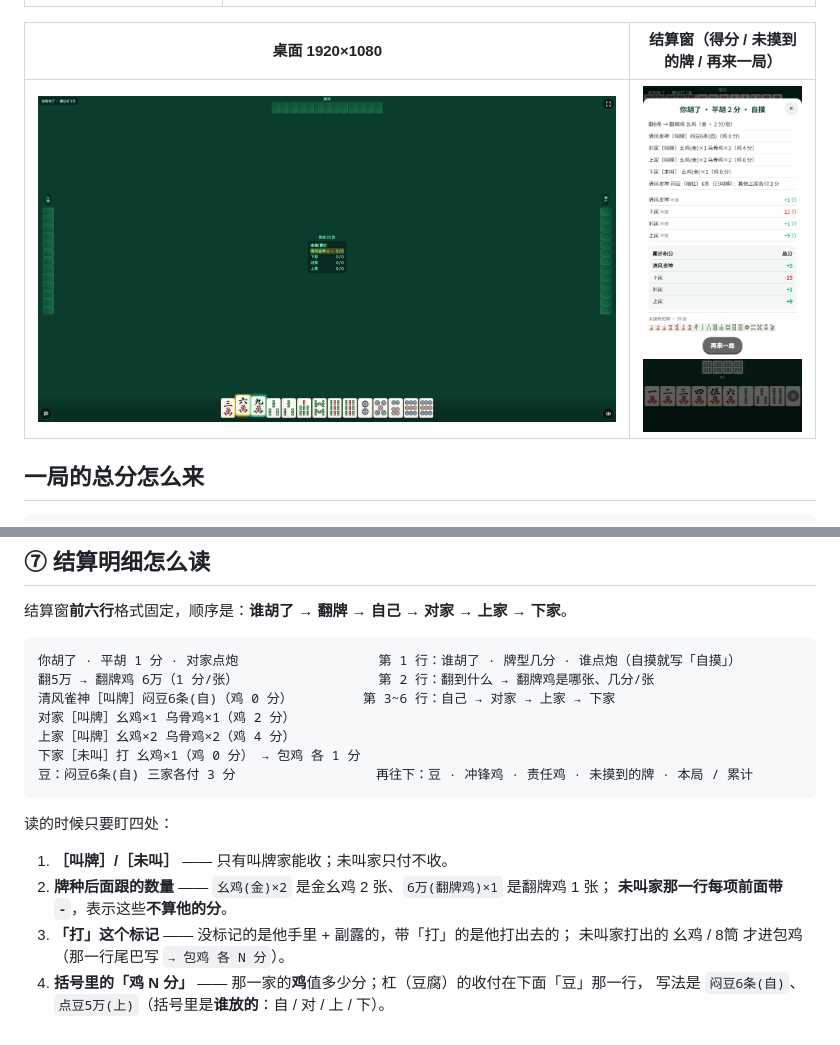
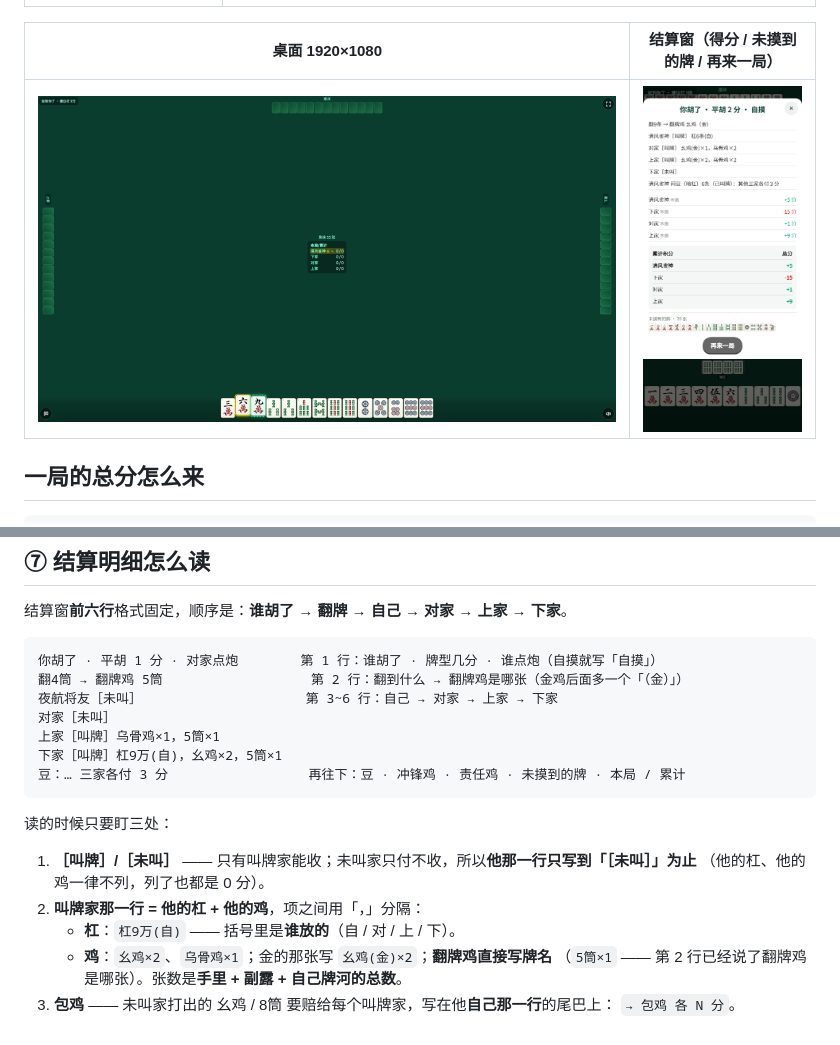
Before and after one commit to mobingchong/guiyang-zhuojimahjang, a Markdown page: README.md, 2 parts joined by grey strips. Drawn GitHub-style; pictures changed too: preview/竖屏-结算窗-得分-未摸到的牌-再来一局居中.png.

Commit message:
结算窗再简一轮：第2行不写分值、四家行只列「杠+鸡」（三种豆统一写「杠」）、未叫家只到［未叫］

````diff
--- a/README.md
+++ b/README.md
@@ -337,21 +337,22 @@
 结算窗**前六行**格式固定，顺序是：**谁胡了 → 翻牌 → 自己 → 对家 → 上家 → 下家**。
 
 ```
-你胡了 · 平胡 1 分 · 对家点炮                  第 1 行：谁胡了 · 牌型几分 · 谁点炮（自摸就写「自摸」）
-翻5万 → 翻牌鸡 6万（1 分/张）                  第 2 行：翻到什么 → 翻牌鸡是哪张、几分/张
-清风雀神［叫牌］闷豆6条(自)（鸡 0 分）         第 3~6 行：自己 → 对家 → 上家 → 下家
-对家［叫牌］幺鸡×1 乌骨鸡×1（鸡 2 分）
-上家［叫牌］幺鸡×2 乌骨鸡×2（鸡 4 分）
-下家［未叫］打 幺鸡×1（鸡 0 分） → 包鸡 各 1 分
-豆：闷豆6条(自) 三家各付 3 分                  再往下：豆 · 冲锋鸡 · 责任鸡 · 未摸到的牌 · 本局 / 累计
+你胡了 · 平胡 1 分 · 对家点炮        第 1 行：谁胡了 · 牌型几分 · 谁点炮（自摸就写「自摸」）
+翻4筒 → 翻牌鸡 5筒                   第 2 行：翻到什么 → 翻牌鸡是哪张（金鸡后面多一个「（金）」）
+夜航将友［未叫］                     第 3~6 行：自己 → 对家 → 上家 → 下家
+对家［未叫］
+上家［叫牌］乌骨鸡×1，5筒×1
+下家［叫牌］杠9万(自)，幺鸡×2，5筒×1
+豆：… 三家各付 3 分                  再往下：豆 · 冲锋鸡 · 责任鸡 · 未摸到的牌 · 本局 / 累计
 ```
 
-读的时候只要盯四处：
+读的时候只要盯三处：
 
-1. **［叫牌］/［未叫］** —— 只有叫牌家能收；未叫家只付不收。
-2. **牌种后面跟的数量** —— `幺鸡(金)×2` 是金幺鸡 2 张、`6万(翻牌鸡)×1` 是翻牌鸡 1 张；
-   **未叫家那一行每项前面带 `-`**，表示这些**不算他的分**。
-3. **「打」这个标记** —— 没标记的是他手里 + 副露的，带「打」的是他打出去的；
-   未叫家打出的 幺鸡 / 8筒 才进包鸡（那一行尾巴写 `→ 包鸡 各 N 分`）。
-4. **括号里的「鸡 N 分」** —— 那一家的**鸡**值多少分；杠（豆腐）的收付在下面「豆」那一行，
-   写法是 `闷豆6条(自)`、`点豆5万(上)`（括号里是**谁放的**：自 / 对 / 上 / 下）。
+1. **［叫牌］/［未叫］** —— 只有叫牌家能收；未叫家只付不收，所以**他那一行只写到「［未叫］」为止**
+   （他的杠、他的鸡一律不列，列了也都是 0 分）。
+2. **叫牌家那一行 = 他的杠 + 他的鸡**，项之间用「，」分隔：
+   - **杠**：`杠9万(自)` —— 括号里是**谁放的**（自 / 对 / 上 / 下）。
+   - **鸡**：`幺鸡×2`、`乌骨鸡×1`；金的那张写 `幺鸡(金)×2`；**翻牌鸡直接写牌名**
+     （`5筒×1` —— 第 2 行已经说了翻牌鸡是哪张）。张数是**手里 + 副露 + 自己牌河的总数**。
+3. **包鸡** —— 未叫家打出的 幺鸡 / 8筒 要赔给每个叫牌家，写在他**自己那一行**的尾巴上：
+   `→ 包鸡 各 N 分`。
````
Also changed, not shown: 1 other file.
